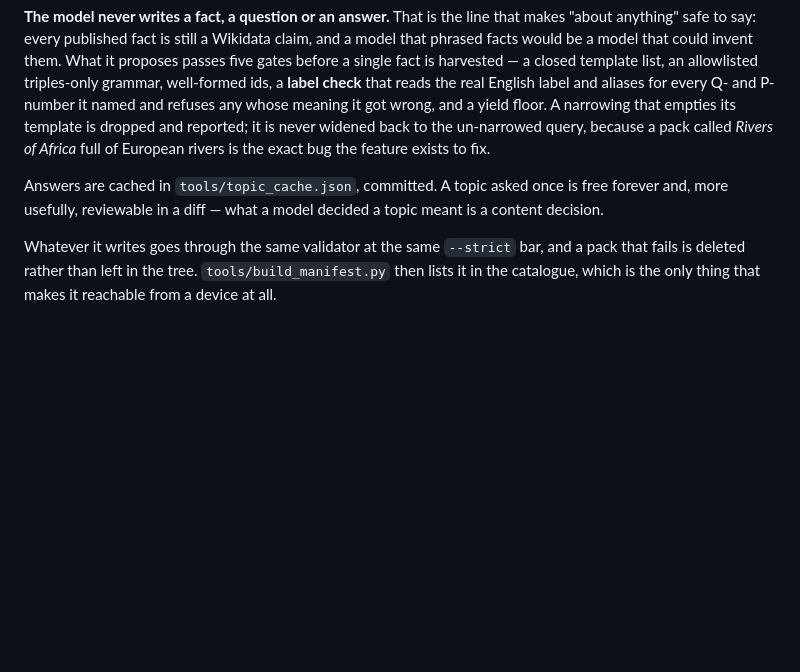
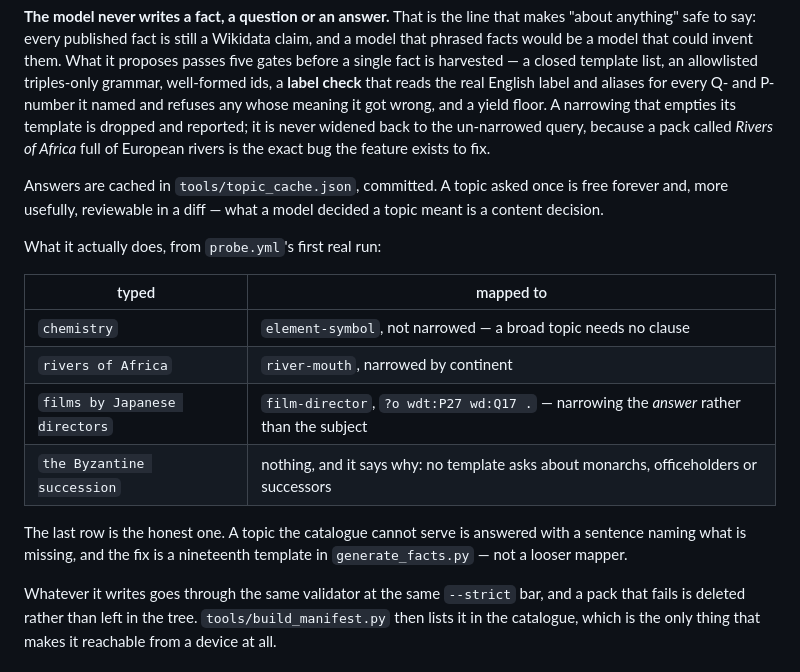
Before and after one commit to Hillelsht/polymath, a Markdown page: docs/community-packs.md, the part around the change. Drawn GitHub-style; blank space fills up the shorter version.

Commit message:
Show what four real topics mapped to, rather than describing the shape of it
Co-Authored-By: Claude Opus 5 <noreply@anthropic.com>
Claude-Session: https://claude.ai/code/session_01GUQneFqZJCoMidjrdUrYCS

```diff
--- a/docs/community-packs.md
+++ b/docs/community-packs.md
@@ -159,6 +159,19 @@ pack called *Rivers of Africa* full of European rivers is the exact bug the feat
 Answers are cached in `tools/topic_cache.json`, committed. A topic asked once is free forever and,
 more usefully, reviewable in a diff — what a model decided a topic meant is a content decision.
 
+What it actually does, from `probe.yml`'s first real run:
+
+| typed | mapped to |
+|---|---|
+| `chemistry` | `element-symbol`, not narrowed — a broad topic needs no clause |
+| `rivers of Africa` | `river-mouth`, narrowed by continent |
+| `films by Japanese directors` | `film-director`, `?o wdt:P27 wd:Q17 .` — narrowing the *answer* rather than the subject |
+| `the Byzantine succession` | nothing, and it says why: no template asks about monarchs, officeholders or successors |
+
+The last row is the honest one. A topic the catalogue cannot serve is answered with a sentence
+naming what is missing, and the fix is a nineteenth template in `generate_facts.py` — not a looser
+mapper.
+
 Whatever it writes goes through the same validator at the same `--strict` bar, and a pack that
 fails is deleted rather than left in the tree. `tools/build_manifest.py` then lists it in the
 catalogue, which is the only thing that makes it reachable from a device at all.
```
